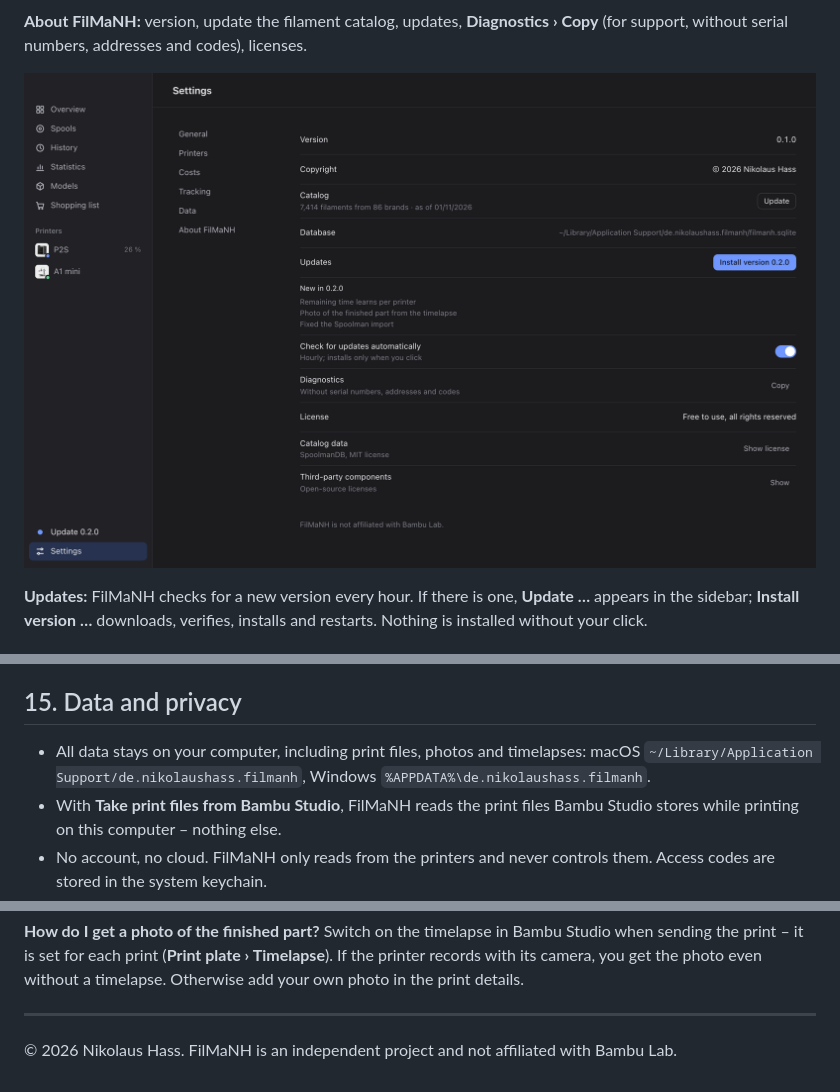
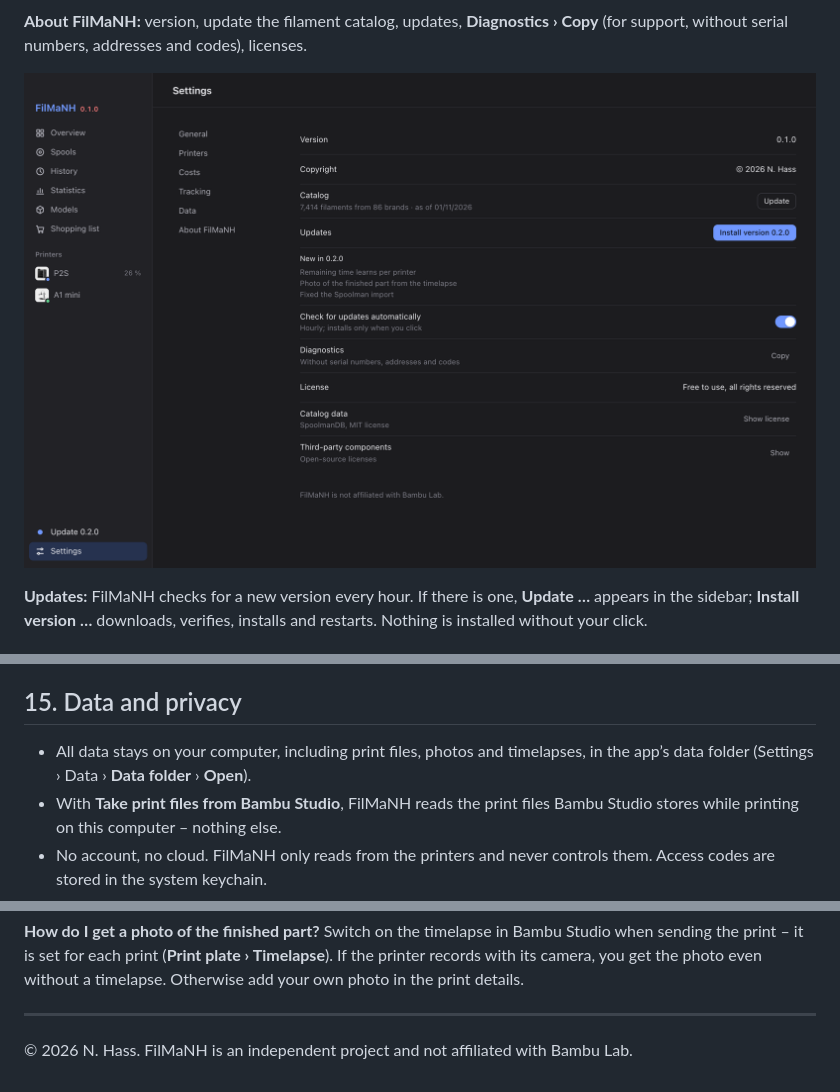
Before and after one commit to NikolausH76/FilMaNH, a Markdown page: handbook/README.md, 3 parts joined by grey strips. GitHub-like rendering; pictures changed too: handbook/images/26-einst-ueber.png.

Commit message:
Name: N. Hass; Datenordner ohne Pfad / Name: N. Hass; data folder without path

```diff
--- a/handbook/README.md
+++ b/handbook/README.md
@@ -293,8 +293,8 @@ With **Launch at login** (Settings › General) FilMaNH starts in the background
 
 ## 15. Data and privacy
 
-- All data stays on your computer, including print files, photos and timelapses:
-  macOS `~/Library/Application Support/de.nikolaushass.filmanh`, Windows `%APPDATA%\de.nikolaushass.filmanh`.
+- All data stays on your computer, including print files, photos and timelapses, in the app’s data folder
+  (Settings › Data › **Data folder** › **Open**).
 - With **Take print files from Bambu Studio**, FilMaNH reads the print files Bambu Studio stores while printing on
   this computer – nothing else.
 - No account, no cloud. FilMaNH only reads from the printers and never controls them. Access codes are stored in
@@ -327,4 +327,4 @@ the print details.
 
 ---
 
-© 2026 Nikolaus Hass. FilMaNH is an independent project and not affiliated with Bambu Lab.
+© 2026 N. Hass. FilMaNH is an independent project and not affiliated with Bambu Lab.
```
Also changed, not shown: README.md (+1 -1 lines), handbuch/README.md (+3 -3 lines), 2 other files.
